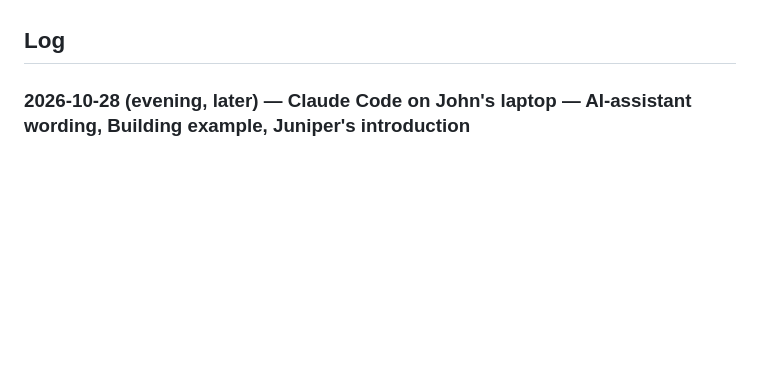
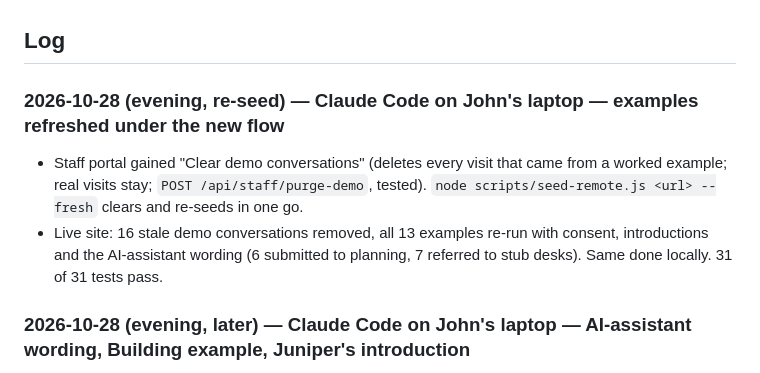
Before and after one commit to johnroy007/citycenter, a Markdown page: docs/PROGRESS.md, the part around the change. Rendered like a GitHub page; blank space fills up the shorter version.

Commit message:
Progress log: examples re-seeded under the consent flow; demo purge tool
Co-Authored-By: Claude Fable 5.1 <noreply@anthropic.com>

```diff
--- a/docs/PROGRESS.md
+++ b/docs/PROGRESS.md
@@ -60,6 +60,10 @@ Recorded during the Oct 27 to 28 overnight build. Each is a placeholder John can
 - Prices for Muse Spark/Wonder are unconfirmed (Meta's pricing page 404'd). Observed: a full resident run is about 20k input / 6k output tokens (7 calls); a staff pre-review about 12 tool calls. Check the Billing page after the first day.
 
 ## Log
+
+### 2026-10-28 (evening, re-seed) — Claude Code on John's laptop — examples refreshed under the new flow
+- Staff portal gained "Clear demo conversations" (deletes every visit that came from a worked example; real visits stay; `POST /api/staff/purge-demo`, tested). `node scripts/seed-remote.js <url> --fresh` clears and re-seeds in one go.
+- Live site: 16 stale demo conversations removed, all 13 examples re-run with consent, introductions and the AI-assistant wording (6 submitted to planning, 7 referred to stub desks). Same done locally. 31 of 31 tests pass.
 
 ### 2026-10-28 (evening, later) — Claude Code on John's laptop — AI-assistant wording, Building example, Juniper's introduction
 - Consent question now reads "Would you like me to get Juniper, our AI assistant with our Planning & Zoning Department, for you?" (same shape for every desk).
```
